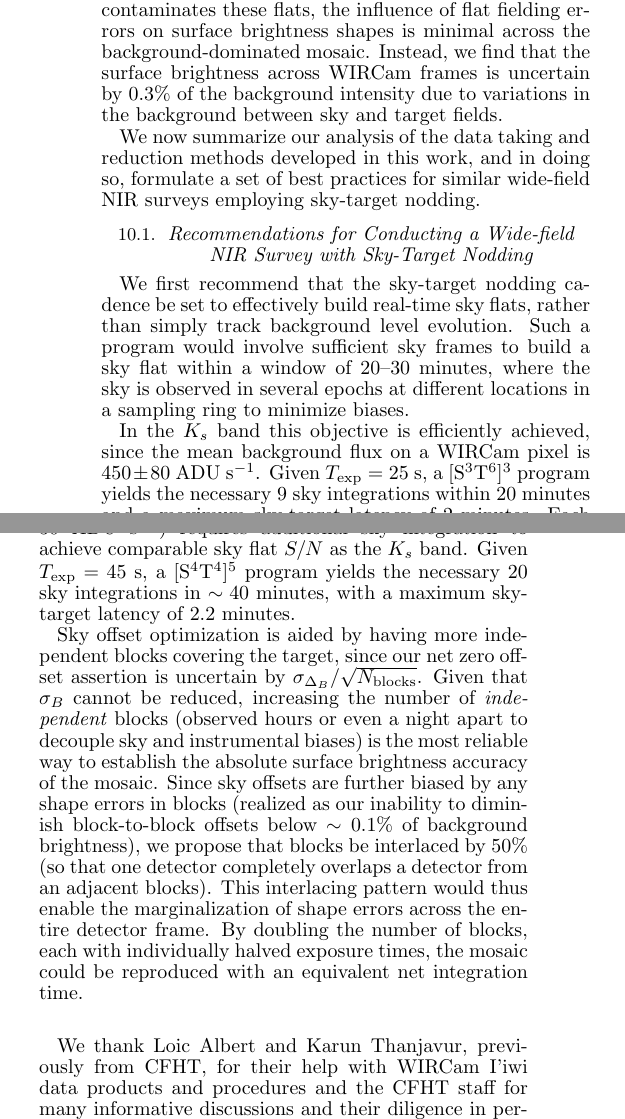
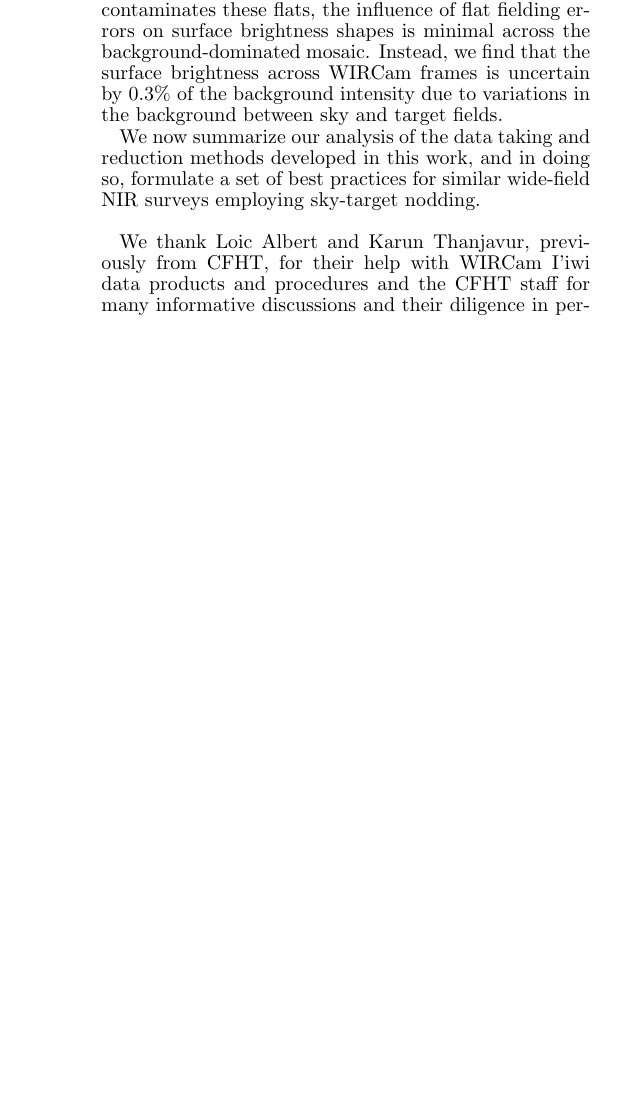
Before and after one commit to jonathansick/skysubpub, a LaTeX document (skysub.tex): two parts of the columns of page 16 of 17 before the commit and part of one column of page 16 of 17 after it, the two joined at a grey line, cut so that both start at the same text, the shorter picture padded with empty space. Compiled offline with pdfLaTeX; a LaTeX package or settings file that is missing is left out.

Commit message:
Temporarily comment out observing recommendations for conclusions

```diff
--- a/skysub.tex
+++ b/skysub.tex
@@ -1172,24 +1172,24 @@ Instead, we find that the surface brightness across WIRCam frames is uncertain b
 
 We now summarize our analysis of the data taking and reduction methods developed in this work, and in doing so, formulate a set of best practices for similar wide-field NIR surveys employing sky-target nodding.
 
-\subsection{Recommendations for Conducting a Wide-field NIR Survey with Sky-Target Nodding}
+% \subsection{Recommendations for Conducting a Wide-field NIR Survey with Sky-Target Nodding}
 
-We first recommend that the sky-target nodding cadence be set to effectively build real-time sky flats, rather than simply track background level evolution.
-Such a program would involve sufficient sky frames to build a sky flat within a window of 20--30 minutes, where the sky is observed in several epochs at different locations in a sampling ring to minimize biases.
+% We first recommend that the sky-target nodding cadence be set to effectively build real-time sky flats, rather than simply track background level evolution.
+% Such a program would involve sufficient sky frames to build a sky flat within a window of 20--30 minutes, where the sky is observed in several epochs at different locations in a sampling ring to minimize biases.
 
-In the $K_s$ band this objective is efficiently achieved, since the mean background flux on a WIRCam pixel is $450 \pm 80$ ADU~$\mathrm{s^{-1}}$.
-Given $T_\mathrm{exp}=25$~s, a $\mathrm{[S^3T^6]^3}$ program yields the necessary 9 sky integrations within 20~minutes and a maximum sky-target latency of 2~minutes.
-Each sky flat would be built from observations at three sites along the sky ring.
+% In the $K_s$ band this objective is efficiently achieved, since the mean background flux on a WIRCam pixel is $450 \pm 80$ ADU~$\mathrm{s^{-1}}$.
+% Given $T_\mathrm{exp}=25$~s, a $\mathrm{[S^3T^6]^3}$ program yields the necessary 9 sky integrations within 20~minutes and a maximum sky-target latency of 2~minutes.
+% Each sky flat would be built from observations at three sites along the sky ring.
 
-Lower background flux in the $J$ band ($120 \pm 30$~ADU~s$^{-1}$) requires additional sky integration to achieve comparable sky flat $S/N$ as the $K_s$ band.
-Given $T_\mathrm{exp}=45$~s, a $\mathrm{[S^4T^4]^5}$ program yields the necessary 20 sky integrations in $\sim 40$ minutes, with a maximum sky-target latency of 2.2~minutes.
+% Lower background flux in the $J$ band ($120 \pm 30$~ADU~s$^{-1}$) requires additional sky integration to achieve comparable sky flat $S/N$ as the $K_s$ band.
+% Given $T_\mathrm{exp}=45$~s, a $\mathrm{[S^4T^4]^5}$ program yields the necessary 20 sky integrations in $\sim 40$ minutes, with a maximum sky-target latency of 2.2~minutes.
 
-Sky offset optimization is aided by having more independent blocks covering the target, since our net zero offset assertion is uncertain by $\sigma_{\Delta_B} / \sqrt{N_\mathrm{blocks}}$.
-Given that $\sigma_B$ cannot be reduced, increasing the number of \emph{independent} blocks (observed hours or even a night apart to decouple sky and instrumental biases) is the most reliable way to establish the absolute surface brightness accuracy of the mosaic.
-Since sky offsets are further biased by any shape errors in blocks (realized as our inability to diminish block-to-block offsets below $\sim 0.1\%$ of background brightness), we propose that blocks be interlaced by 50\% (so that one detector completely overlaps a detector from an adjacent blocks).
-This interlacing pattern would thus enable the marginalization of shape errors across the entire detector frame.
-By doubling the number of blocks, each with individually halved exposure times, the mosaic could be reproduced with an equivalent net integration time.
-% \todo{Would this scheme increase the uncertainty in the sky level of each block, since there would be only half as many blocks? Then again, we double the number of blocks, so the uncertainty should be unchanged. Verify this.}
+% Sky offset optimization is aided by having more independent blocks covering the target, since our net zero offset assertion is uncertain by $\sigma_{\Delta_B} / \sqrt{N_\mathrm{blocks}}$.
+% Given that $\sigma_B$ cannot be reduced, increasing the number of \emph{independent} blocks (observed hours or even a night apart to decouple sky and instrumental biases) is the most reliable way to establish the absolute surface brightness accuracy of the mosaic.
+% Since sky offsets are further biased by any shape errors in blocks (realized as our inability to diminish block-to-block offsets below $\sim 0.1\%$ of background brightness), we propose that blocks be interlaced by 50\% (so that one detector completely overlaps a detector from an adjacent blocks).
+% This interlacing pattern would thus enable the marginalization of shape errors across the entire detector frame.
+% By doubling the number of blocks, each with individually halved exposure times, the mosaic could be reproduced with an equivalent net integration time.
+% % \todo{Would this scheme increase the uncertainty in the sky level of each block, since there would be only half as many blocks? Then again, we double the number of blocks, so the uncertainty should be unchanged. Verify this.}
 
 \bigskip We thank Loic Albert and Karun Thanjavur, previously from CFHT, for their help with WIRCam I'iwi data products and procedures and the CFHT staff for many informative discussions and their diligence in performing the queue service observations. We are grateful for the Spitzer 3.6~$\mu$m mapping provided by Pauline Barmby (University of Western Ontario).
 J.S. and S.C. acknowledge support through respective Graduate Scholarship and Discovery grants from the Natural Sciences and Engineering Research Council of Canada.
```
